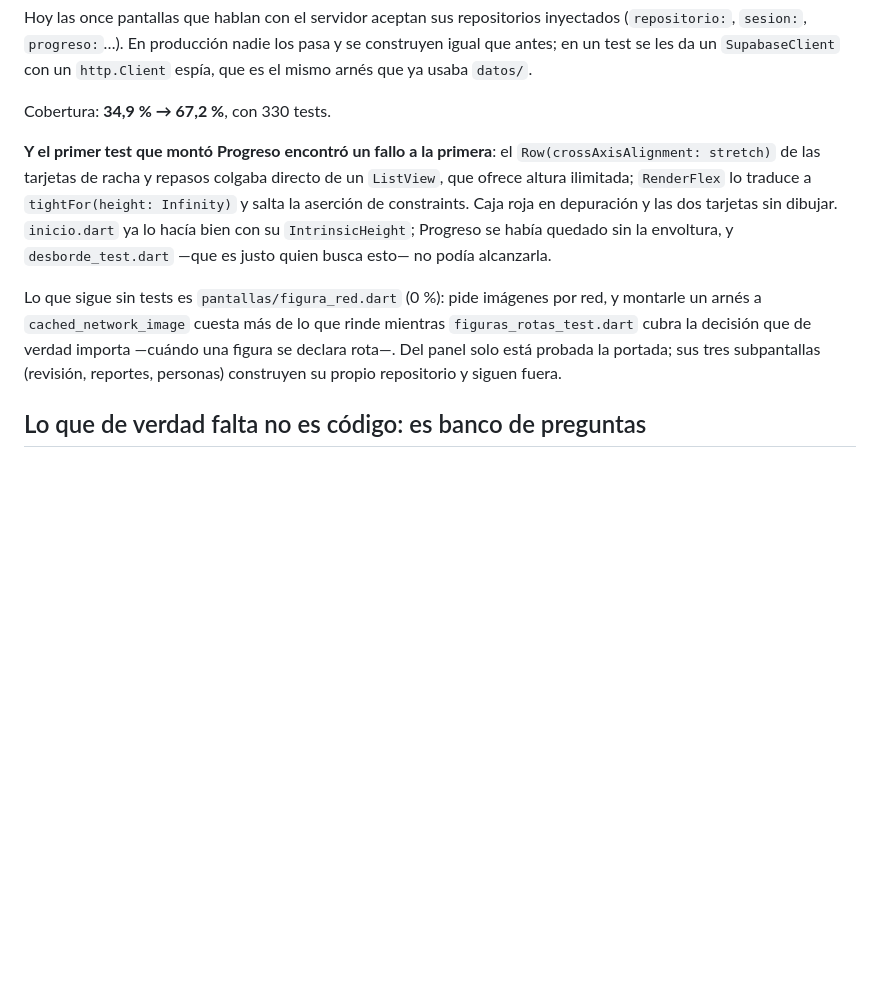
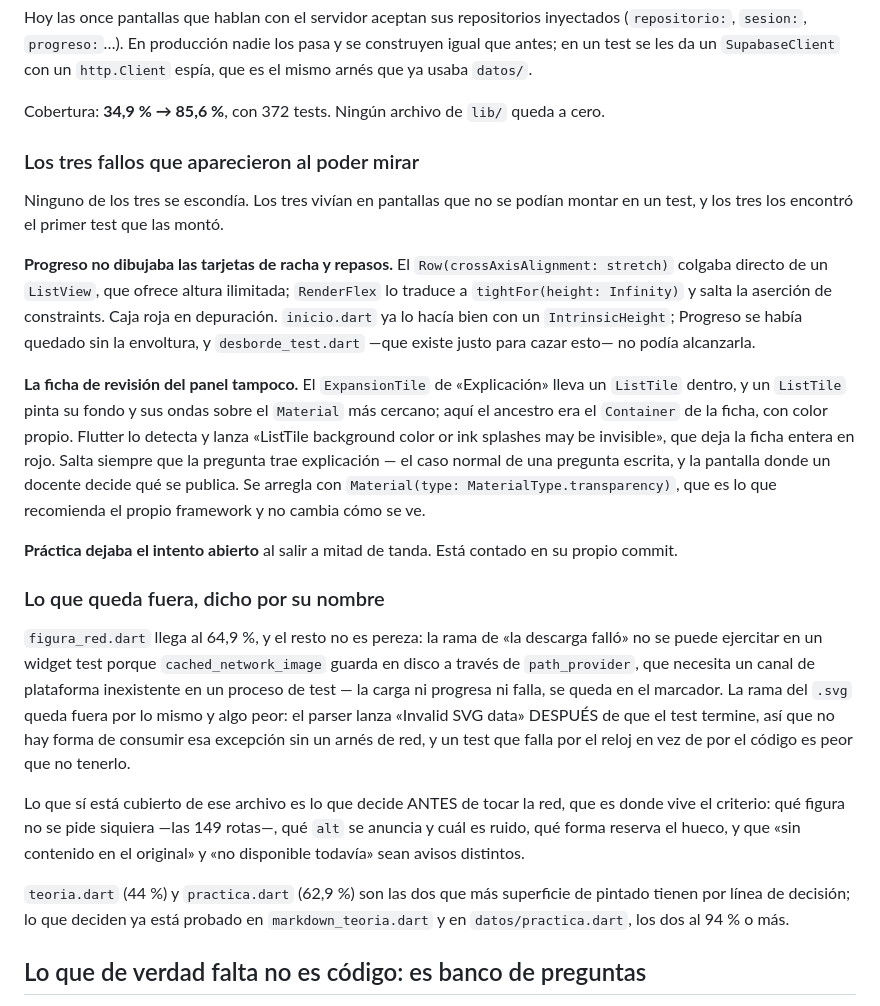
Before and after one commit to AnderMC66/matrix-xx, a Markdown page: LEEME.md, the part around the change. Rendered like a GitHub page; blank space fills up the shorter version.

Commit message:
LEEME: los tres fallos que aparecieron al poder mirar
Actualiza la sección de tests de pantalla con lo que cambió: 330 → 372 tests,
67,2 % → 85,6 %, y ningún archivo de `lib/` a cero.

Lo que merecía escribirse aparte es el patrón, porque se repitió tres veces y
va a volver a repetirse: **ninguno de los tres fallos se escondía.** Los tres
vivían en pantallas que no se podían montar en un test —porque construían sus
repositorios dentro del estado— y los tres los encontró el primer test que
consiguió montarlas. Dos de ellos eran cajas rojas en depuración, en la
pantalla de progreso y en la que un docente usa para decidir qué se publica.

También queda dicho por su nombre lo que NO está cubierto y por qué, que es
la otra mitad de una cifra de cobertura honesta: la rama de descarga fallida
de `figura_red.dart` y la del `.svg`, las dos por necesitar un arnés de red
que cuesta más de lo que rinde; y `teoria.dart` y `practica.dart`, que son
las dos con más superficie de pintado por línea de decisión —y lo que
deciden ya está probado en `markdown_teoria.dart` y en `datos/practica.dart`.

Co-Authored-By: Claude Opus 5 <noreply@anthropic.com>

```diff
--- a/LEEME.md
+++ b/LEEME.md
@@ -543,22 +543,53 @@ inyectados (`repositorio:`, `sesion:`, `progreso:`…). En producción nadie los
 pasa y se construyen igual que antes; en un test se les da un `SupabaseClient`
 con un `http.Client` espía, que es el mismo arnés que ya usaba `datos/`.
 
-Cobertura: **34,9 % → 67,2 %**, con 330 tests.
+Cobertura: **34,9 % → 85,6 %**, con 372 tests. Ningún archivo de `lib/` queda
+a cero.
 
-**Y el primer test que montó Progreso encontró un fallo a la primera**: el
-`Row(crossAxisAlignment: stretch)` de las tarjetas de racha y repasos colgaba
-directo de un `ListView`, que ofrece altura ilimitada; `RenderFlex` lo traduce a
-`tightFor(height: Infinity)` y salta la aserción de constraints. Caja roja en
-depuración y las dos tarjetas sin dibujar. `inicio.dart` ya lo hacía bien con su
-`IntrinsicHeight`; Progreso se había quedado sin la envoltura, y
-`desborde_test.dart` —que es justo quien busca esto— no podía alcanzarla.
+### Los tres fallos que aparecieron al poder mirar
 
-Lo que sigue sin tests es `pantallas/figura_red.dart` (0 %): pide imágenes por
-red, y montarle un arnés a `cached_network_image` cuesta más de lo que rinde
-mientras `figuras_rotas_test.dart` cubra la decisión que de verdad importa
-—cuándo una figura se declara rota—. Del panel solo está probada la portada;
-sus tres subpantallas (revisión, reportes, personas) construyen su propio
-repositorio y siguen fuera.
+Ninguno de los tres se escondía. Los tres vivían en pantallas que no se podían
+montar en un test, y los tres los encontró el primer test que las montó.
+
+**Progreso no dibujaba las tarjetas de racha y repasos.** El
+`Row(crossAxisAlignment: stretch)` colgaba directo de un `ListView`, que ofrece
+altura ilimitada; `RenderFlex` lo traduce a `tightFor(height: Infinity)` y salta
+la aserción de constraints. Caja roja en depuración. `inicio.dart` ya lo hacía
+bien con un `IntrinsicHeight`; Progreso se había quedado sin la envoltura, y
+`desborde_test.dart` —que existe justo para cazar esto— no podía alcanzarla.
+
+**La ficha de revisión del panel tampoco.** El `ExpansionTile` de
+«Explicación» lleva un `ListTile` dentro, y un `ListTile` pinta su fondo y sus
+ondas sobre el `Material` más cercano; aquí el ancestro era el `Container` de la
+ficha, con color propio. Flutter lo detecta y lanza «ListTile background color
+or ink splashes may be invisible», que deja la ficha entera en rojo. Salta
+siempre que la pregunta trae explicación — el caso normal de una pregunta
+escrita, y la pantalla donde un docente decide qué se publica. Se arregla con
+`Material(type: MaterialType.transparency)`, que es lo que recomienda el propio
+framework y no cambia cómo se ve.
+
+**Práctica dejaba el intento abierto** al salir a mitad de tanda. Está contado
+en su propio commit.
+
+### Lo que queda fuera, dicho por su nombre
+
+`figura_red.dart` llega al 64,9 %, y el resto no es pereza: la rama de «la
+descarga falló» no se puede ejercitar en un widget test porque
+`cached_network_image` guarda en disco a través de `path_provider`, que necesita
+un canal de plataforma inexistente en un proceso de test — la carga ni progresa
+ni falla, se queda en el marcador. La rama del `.svg` queda fuera por lo mismo
+y algo peor: el parser lanza «Invalid SVG data» DESPUÉS de que el test termine,
+así que no hay forma de consumir esa excepción sin un arnés de red, y un test
+que falla por el reloj en vez de por el código es peor que no tenerlo.
+
+Lo que sí está cubierto de ese archivo es lo que decide ANTES de tocar la red,
+que es donde vive el criterio: qué figura no se pide siquiera —las 149 rotas—,
+qué `alt` se anuncia y cuál es ruido, qué forma reserva el hueco, y que «sin
+contenido en el original» y «no disponible todavía» sean avisos distintos.
+
+`teoria.dart` (44 %) y `practica.dart` (62,9 %) son las dos que más superficie
+de pintado tienen por línea de decisión; lo que deciden ya está probado en
+`markdown_teoria.dart` y en `datos/practica.dart`, los dos al 94 % o más.
 
 ## Lo que de verdad falta no es código: es banco de preguntas
 
```
